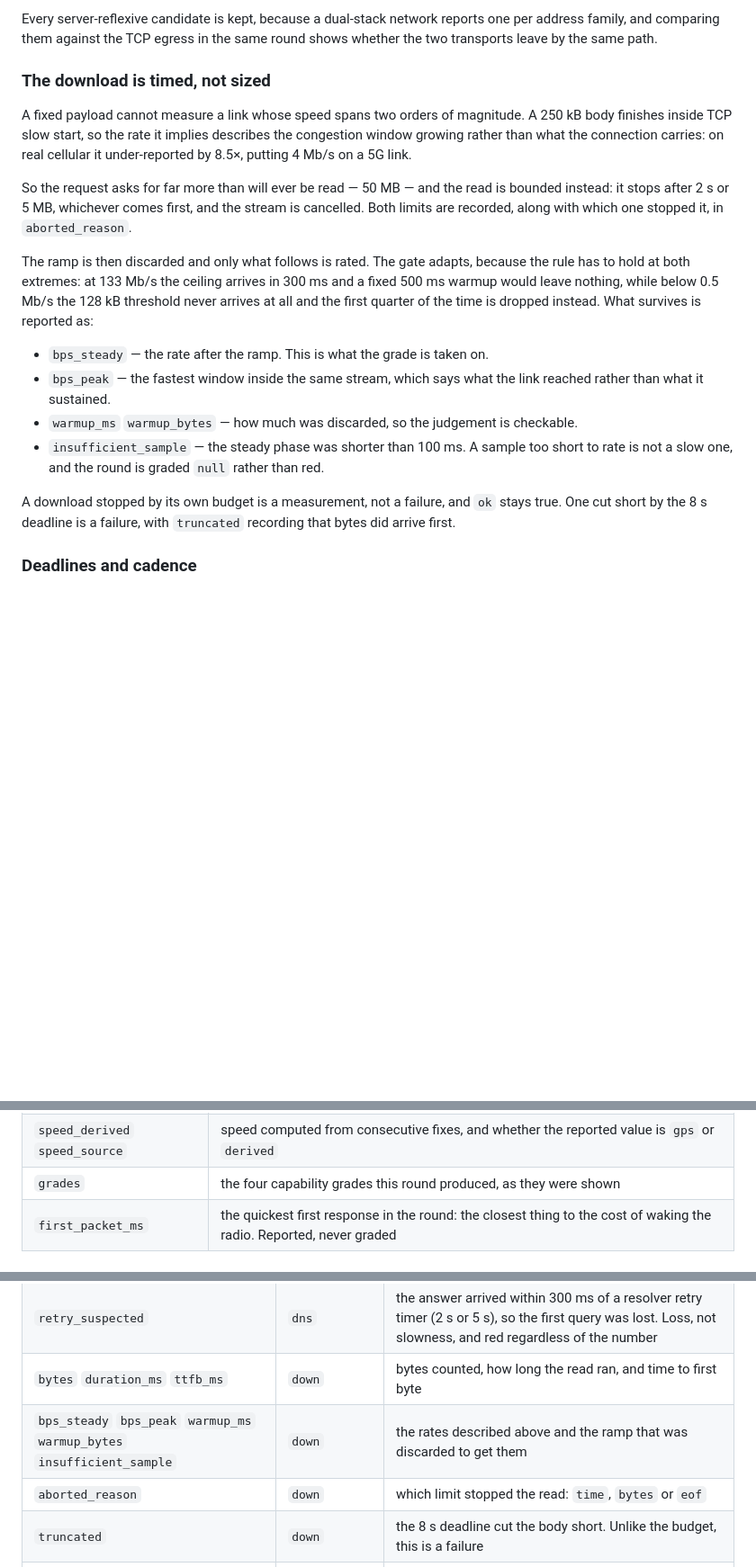
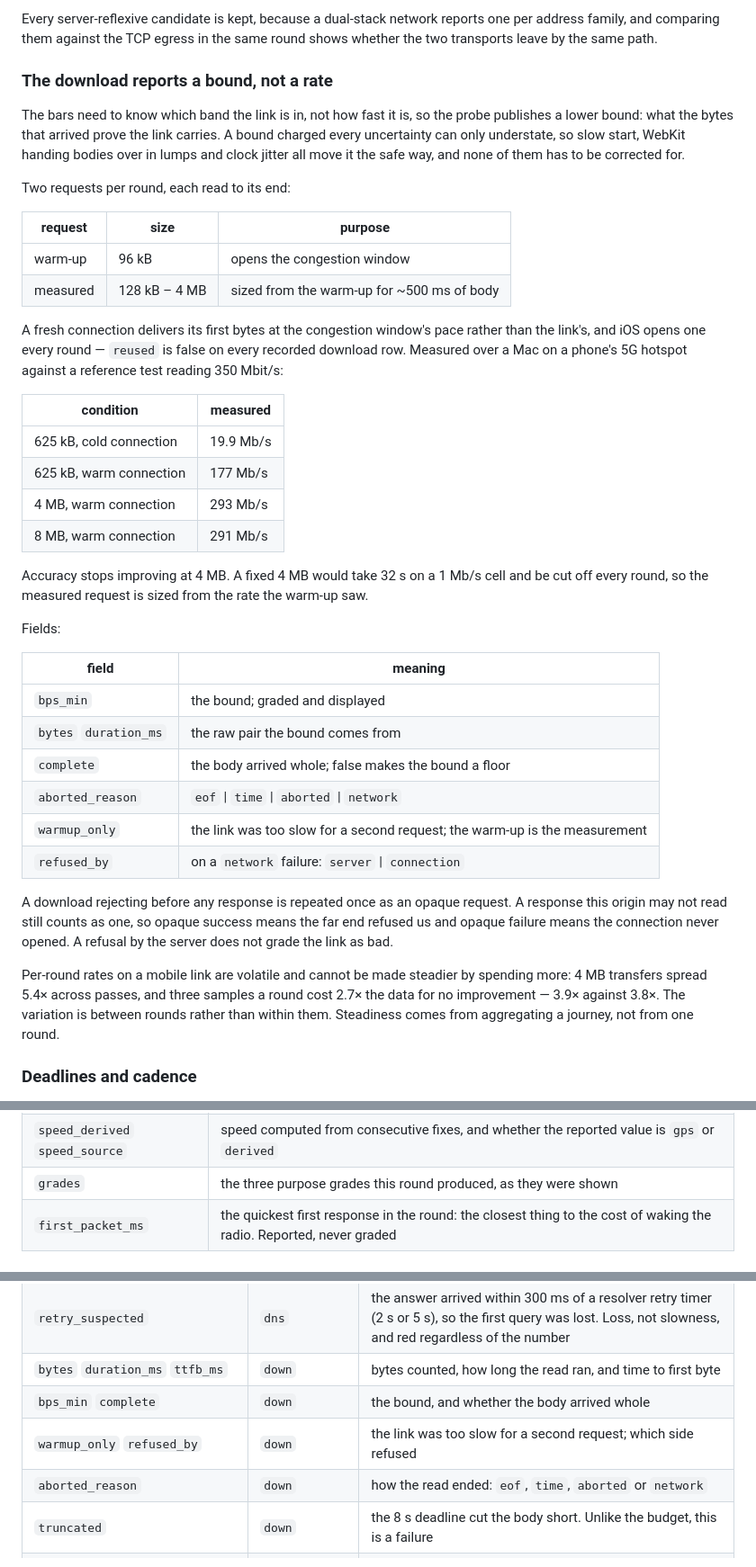
Before and after one commit to enwelder/web-traffic-speedometer, a Markdown page: README.md, 3 parts joined by grey strips. Shown at 90% size. Rendered like a GitHub page; blank space fills up the shorter version.

```diff
--- a/README.md
+++ b/README.md
@@ -230,32 +236,54 @@ Every server-reflexive candidate is kept, because a dual-stack network reports o
 address family, and comparing them against the TCP egress in the same round shows whether
 the two transports leave by the same path.
 
-### The download is timed, not sized
+### The download reports a bound, not a rate
 
-A fixed payload cannot measure a link whose speed spans two orders of magnitude. A 250 kB
-body finishes inside TCP slow start, so the rate it implies describes the congestion window
-growing rather than what the connection carries: on real cellular it under-reported by 8.5×,
-putting 4 Mb/s on a 5G link.
+The bars need to know which band the link is in, not how fast it is, so the probe publishes a
+lower bound: what the bytes that arrived prove the link carries. A bound charged every
+uncertainty can only understate, so slow start, WebKit handing bodies over in lumps and clock
+jitter all move it the safe way, and none of them has to be corrected for.
 
-So the request asks for far more than will ever be read — 50 MB — and the read is bounded
-instead: it stops after 2 s or 5 MB, whichever comes first, and the stream is cancelled.
-Both limits are recorded, along with which one stopped it, in `aborted_reason`.
+Two requests per round, each read to its end:
 
-The ramp is then discarded and only what follows is rated. The gate adapts, because the
-rule has to hold at both extremes: at 133 Mb/s the ceiling arrives in 300 ms and a fixed
-500 ms warmup would leave nothing, while below 0.5 Mb/s the 128 kB threshold never arrives
-at all and the first quarter of the time is dropped instead. What survives is reported as:
+| request | size | purpose |
+|---|---|---|
+| warm-up | 96 kB | opens the congestion window |
+| measured | 128 kB – 4 MB | sized from the warm-up for ~500 ms of body |
 
-- `bps_steady` — the rate after the ramp. This is what the grade is taken on.
-- `bps_peak` — the fastest window inside the same stream, which says what the link reached
-  rather than what it sustained.
-- `warmup_ms` `warmup_bytes` — how much was discarded, so the judgement is checkable.
-- `insufficient_sample` — the steady phase was shorter than 100 ms. A sample too short to
-  rate is not a slow one, and the round is graded `null` rather than red.
+A fresh connection delivers its first bytes at the congestion window's pace rather than the
+link's, and iOS opens one every round — `reused` is false on every recorded download row.
+Measured over a Mac on a phone's 5G hotspot against a reference test reading 350 Mbit/s:
 
-A download stopped by its own budget is a measurement, not a failure, and `ok` stays true.
-One cut short by the 8 s deadline is a failure, with `truncated` recording that bytes did
-arrive first.
+| condition | measured |
+|---|---|
+| 625 kB, cold connection | 19.9 Mb/s |
+| 625 kB, warm connection | 177 Mb/s |
+| 4 MB, warm connection | 293 Mb/s |
+| 8 MB, warm connection | 291 Mb/s |
+
+Accuracy stops improving at 4 MB. A fixed 4 MB would take 32 s on a 1 Mb/s cell and be cut
+off every round, so the measured request is sized from the rate the warm-up saw.
+
+Fields:
+
+| field | meaning |
+|---|---|
+| `bps_min` | the bound; graded and displayed |
+| `bytes` `duration_ms` | the raw pair the bound comes from |
+| `complete` | the body arrived whole; false makes the bound a floor |
+| `aborted_reason` | `eof` \| `time` \| `aborted` \| `network` |
+| `warmup_only` | the link was too slow for a second request; the warm-up is the measurement |
+| `refused_by` | on a `network` failure: `server` \| `connection` |
+
+A download rejecting before any response is repeated once as an opaque request. A response
+this origin may not read still counts as one, so opaque success means the far end refused us
+and opaque failure means the connection never opened. A refusal by the server does not grade
+the link as bad.
+
+Per-round rates on a mobile link are volatile and cannot be made steadier by spending more:
+4 MB transfers spread 5.4× across passes, and three samples a round cost 2.7× the data for no
+improvement — 3.9× against 3.8×. The variation is between rounds rather than within them.
+Steadiness comes from aggregating a journey, not from one round.
 
 ### Deadlines and cadence
 
@@ -336,7 +366,7 @@ a few lines to derive from it wherever the analysis happens.
 | `wake_lock` | whether the screen was being held awake for this round |
 | `prev_round_ms` | how long the previous round actually took. A frozen tab suspends the abort timers too, so a round can outlast every deadline in it; without this an overlap cannot be told from the app stalling |
 | `speed_derived` `speed_source` | speed computed from consecutive fixes, and whether the reported value is `gps` or `derived` |
-| `grades` | the four capability grades this round produced, as they were shown |
+| `grades` | the three purpose grades this round produced, as they were shown |
 | `first_packet_ms` | the quickest first response in the round: the closest thing to the cost of waking the radio. Reported, never graded |
 
 ### Per probe, under `probes.<id>`
@@ -354,8 +384,9 @@ a few lines to derive from it wherever the analysis happens.
 | `host` | `dns` `dns_ctl` | the hostname used — random each round for `dns`, constant for `dns_ctl` |
 | `retry_suspected` | `dns` | the answer arrived within 300 ms of a resolver retry timer (2 s or 5 s), so the first query was lost. Loss, not slowness, and red regardless of the number |
 | `bytes` `duration_ms` `ttfb_ms` | `down` | bytes counted, how long the read ran, and time to first byte |
-| `bps_steady` `bps_peak` `warmup_ms` `warmup_bytes` `insufficient_sample` | `down` | the rates described above and the ramp that was discarded to get them |
-| `aborted_reason` | `down` | which limit stopped the read: `time`, `bytes` or `eof` |
+| `bps_min` `complete` | `down` | the bound, and whether the body arrived whole |
+| `warmup_only` `refused_by` | `down` | the link was too slow for a second request; which side refused |
+| `aborted_reason` | `down` | how the read ended: `eof`, `time`, `aborted` or `network` |
 | `truncated` | `down` | the 8 s deadline cut the body short. Unlike the budget, this is a failure |
 | `handshake` `reused` `protocol` `lookup_ms` `connect_ms` `tls_ms` | `down` | connection setup, phase by phase |
 | `server` | `down` | Cloudflare's `cfL4` view: `rtt_us`, `min_rtt_us`, `rtt_var_us`, `lost`, `retrans`, `delivery_rate`, `cwnd` |
```
Also changed, not shown: other parts of README.md (+63 -49 lines).
